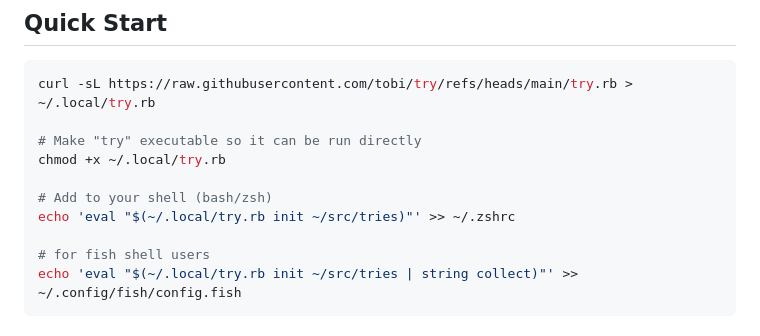
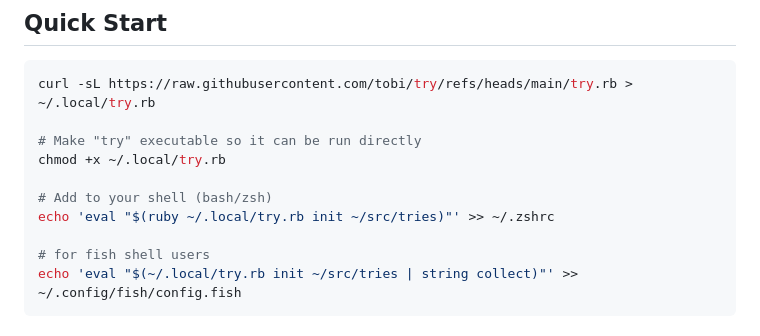
Before and after one commit to tobi/try, a Markdown page: README.md, the part around the change. Rendered like a GitHub page.

Commit message:
Explicitly use Ruby to run script
My terminal is configured to open `.rb` using vim automatically, so the original script doesn't work.

```diff
--- a/README.md
+++ b/README.md
@@ -27,7 +27,7 @@ curl -sL https://raw.githubusercontent.com/tobi/try/refs/heads/main/try.rb > ~/.
 chmod +x ~/.local/try.rb
 
 # Add to your shell (bash/zsh)
-echo 'eval "$(~/.local/try.rb init ~/src/tries)"' >> ~/.zshrc
+echo 'eval "$(ruby ~/.local/try.rb init ~/src/tries)"' >> ~/.zshrc
 
 # for fish shell users
 echo 'eval "$(~/.local/try.rb init ~/src/tries | string collect)"' >> ~/.config/fish/config.fish
```
